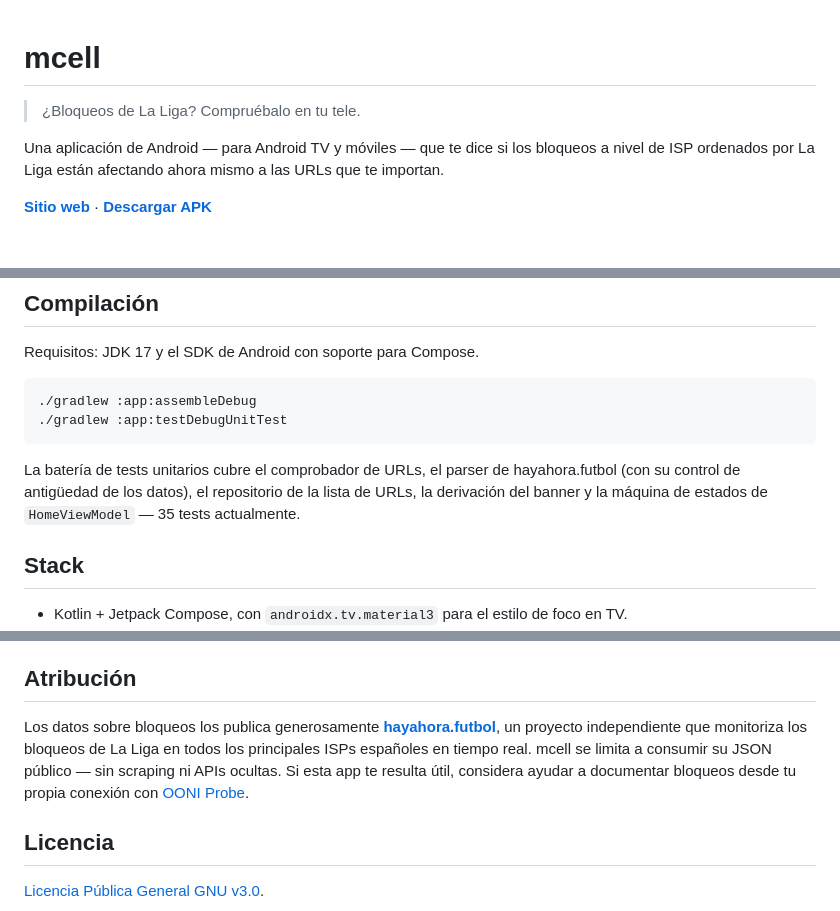
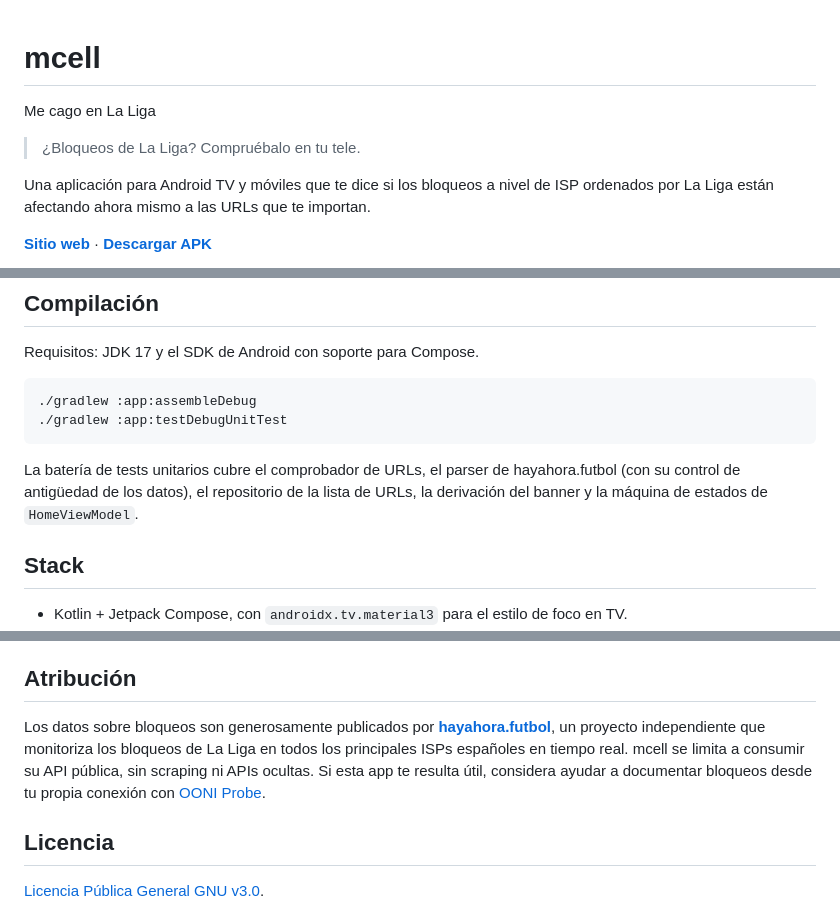
Before and after one commit to mattogodoy/mcell, a Markdown page: README.md, 3 parts joined by grey strips. Drawn GitHub-style; blank space fills up the shorter version.

````diff
--- a/README.md
+++ b/README.md
@@ -1,8 +1,9 @@
 # mcell
+Me cago en La Liga
 
 > ¿Bloqueos de La Liga? Compruébalo en tu tele.
 
-Una aplicación de Android — para Android TV y móviles — que te dice si los bloqueos a nivel de ISP ordenados por La Liga están afectando ahora mismo a las URLs que te importan.
+Una aplicación para Android TV y móviles que te dice si los bloqueos a nivel de ISP ordenados por La Liga están afectando ahora mismo a las URLs que te importan.
 
 [**Sitio web**](https://mattogodoy.github.io/mcell/) · [**Descargar APK**](https://github.com/mattogodoy/mcell/releases/latest/download/mcell.apk)
 
@@ -39,7 +40,7 @@ Requisitos: JDK 17 y el SDK de Android con soporte para Compose.
 ./gradlew :app:testDebugUnitTest
 ```
 
-La batería de tests unitarios cubre el comprobador de URLs, el parser de hayahora.futbol (con su control de antigüedad de los datos), el repositorio de la lista de URLs, la derivación del banner y la máquina de estados de `HomeViewModel` — 35 tests actualmente.
+La batería de tests unitarios cubre el comprobador de URLs, el parser de hayahora.futbol (con su control de antigüedad de los datos), el repositorio de la lista de URLs, la derivación del banner y la máquina de estados de `HomeViewModel`.
 
 ## Stack
 
@@ -55,7 +56,7 @@ El banner replica la regla que usa la propia página de `hayahora.futbol`: los b
 
 ## Atribución
 
-Los datos sobre bloqueos los publica generosamente **[hayahora.futbol](https://hayahora.futbol)**, un proyecto independiente que monitoriza los bloqueos de La Liga en todos los principales ISPs españoles en tiempo real. mcell se limita a consumir su JSON público — sin scraping ni APIs ocultas. Si esta app te resulta útil, considera ayudar a documentar bloqueos desde tu propia conexión con [OONI Probe](https://ooni.org/install/).
+Los datos sobre bloqueos son generosamente publicados por **[hayahora.futbol](https://hayahora.futbol)**, un proyecto independiente que monitoriza los bloqueos de La Liga en todos los principales ISPs españoles en tiempo real. mcell se limita a consumir su API pública, sin scraping ni APIs ocultas. Si esta app te resulta útil, considera ayudar a documentar bloqueos desde tu propia conexión con [OONI Probe](https://ooni.org/install/).
 
 ## Licencia
 
````
